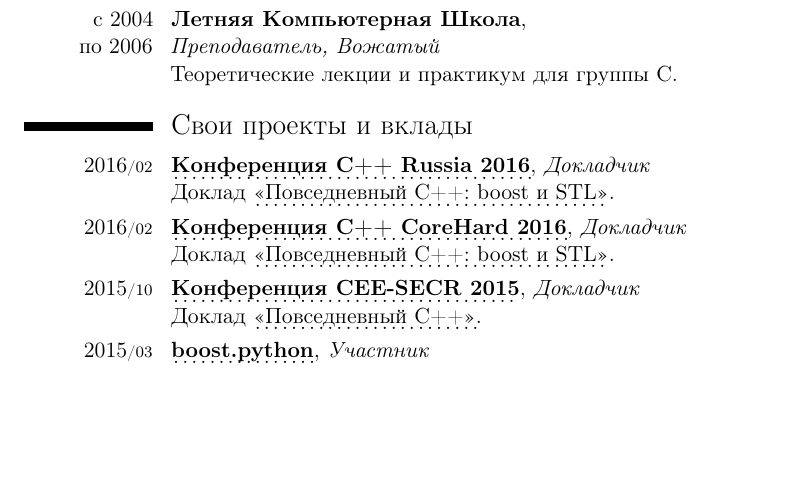
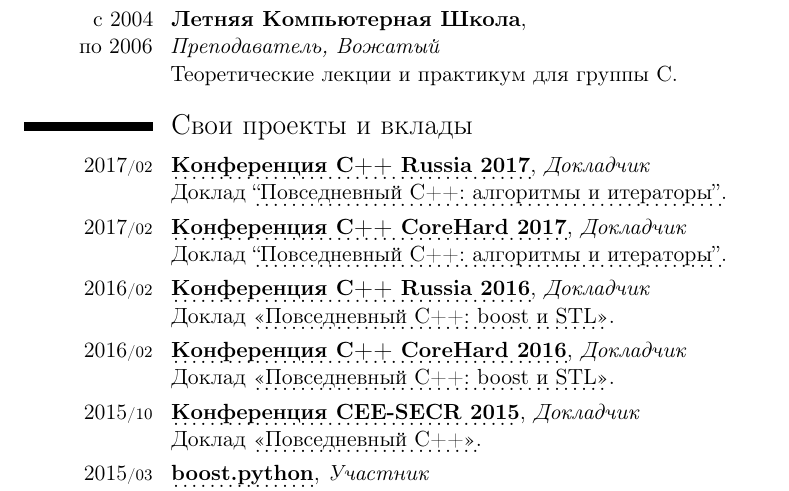
Before and after one commit to mmatrosov/cv, a LaTeX CV (matrosov-cv-rus.tex): part of page 3 of 5, cut so that both start at the same text, the shorter picture padded with empty space. Compiled offline with pdfLaTeX.

Commit message:
(+) Добавил инфу по CoreHard & C++ Russia 2017

```diff
--- a/matrosov-cv-rus.tex
+++ b/matrosov-cv-rus.tex
@@ -96,6 +96,14 @@
 
 \section{Свои проекты и вклады}\label{sec:contributions}
 
+\cvitem{2017\cvmonth{02}}{
+	\myhttplink[\textbf{Конференция C++ Russia 2017}]{2017.cppconf.ru}, \emph{Докладчик} \newline
+	Доклад \myhttplink[``Повседневный С++: алгоритмы и итераторы'']{2017.cppconf.ru/talks/mikhail-matrosov}.
+}
+\cvitem{2017\cvmonth{02}}{
+	\myhttplink[\textbf{Конференция C++ CoreHard 2017}]{corehard.by/category/corehard-conf-winter-2017/}, \emph{Докладчик} \newline
+	Доклад \myhttplink[``Повседневный С++: алгоритмы и итераторы'']{corehard.by/2017/02/20/day-to-day-c-algorithms-and-iterators/}.
+}
 \cvitem{2016\cvmonth{02}}{
 	\myhttplink[\textbf{Конференция C++ Russia 2016}]{cpp-russia.ru/?page_id=936}, \emph{Докладчик} \newline
 	Доклад \myhttplink[<<Повседневный С++: boost и STL>>]{cpp-russia.ru/?page_id=999}.
```
Also changed, not shown: matrosov-cv-eng.tex (+8 -0 lines).
